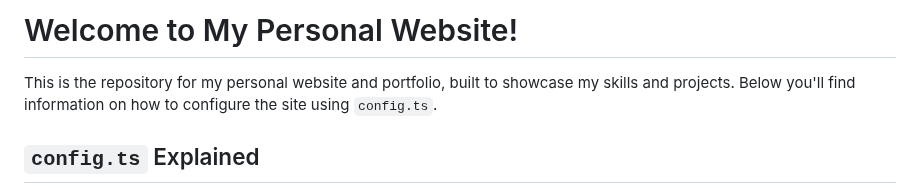
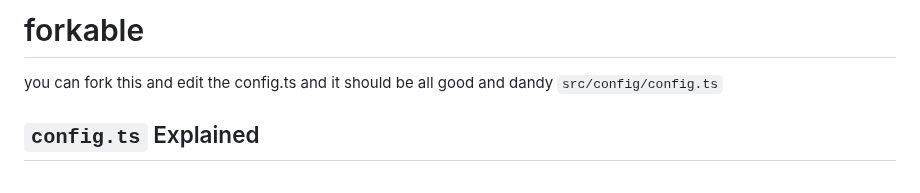
Before and after one commit to NobleSkye/NobleSkye.github.io, a Markdown page: readme.md, the part around the change. Rendered like a GitHub page.

Commit message:
update reachme

```diff
--- a/readme.md
+++ b/readme.md
@@ -1,7 +1,6 @@
-
-# Welcome to My Personal Website!
-
-This is the repository for my personal website and portfolio, built to showcase my skills and projects. Below you'll find information on how to configure the site using `config.ts`.
+# forkable
+you can fork this and edit the config.ts and it should be all good and dandy
+`src/config/config.ts`
 
 ## `config.ts` Explained
 
```
